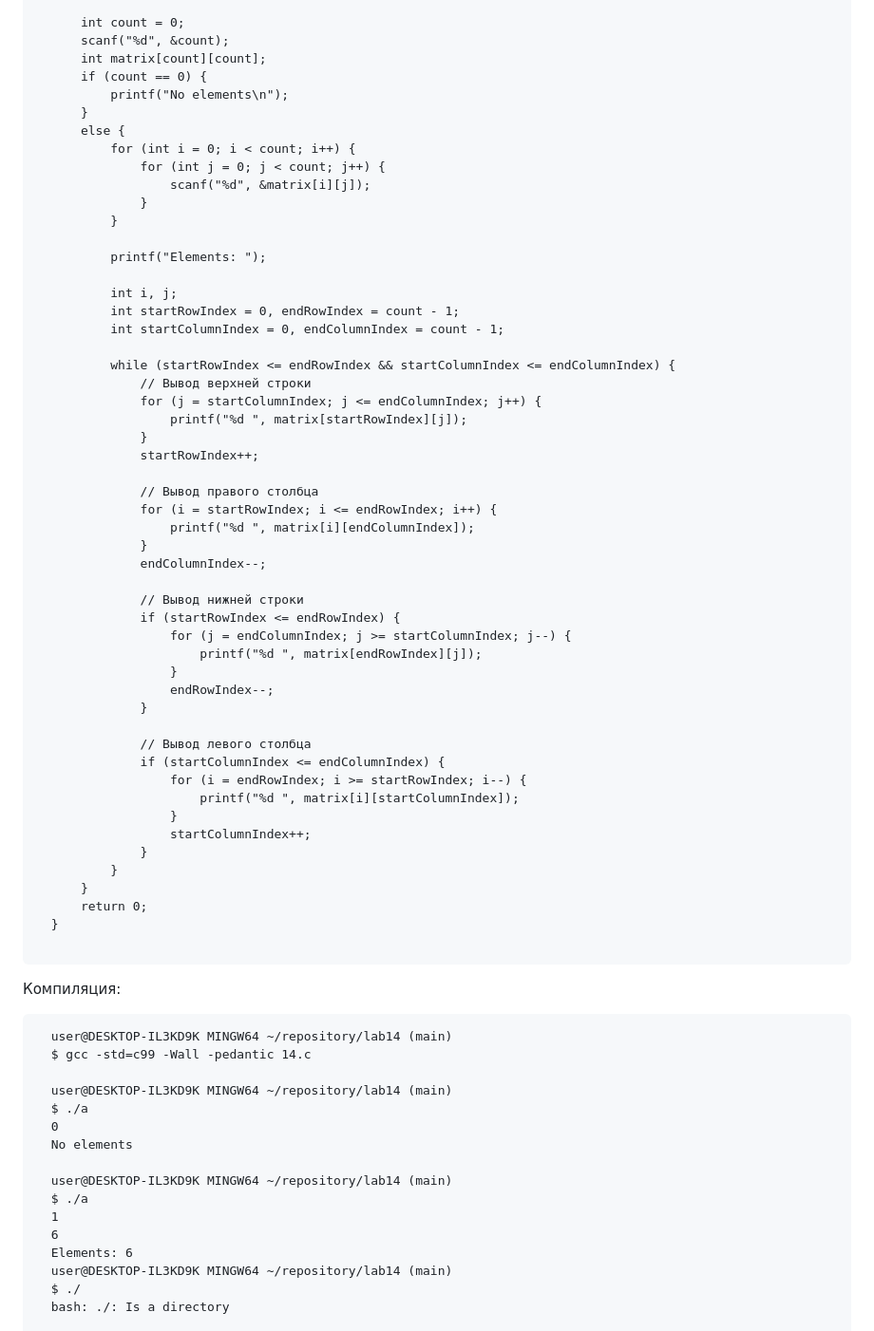
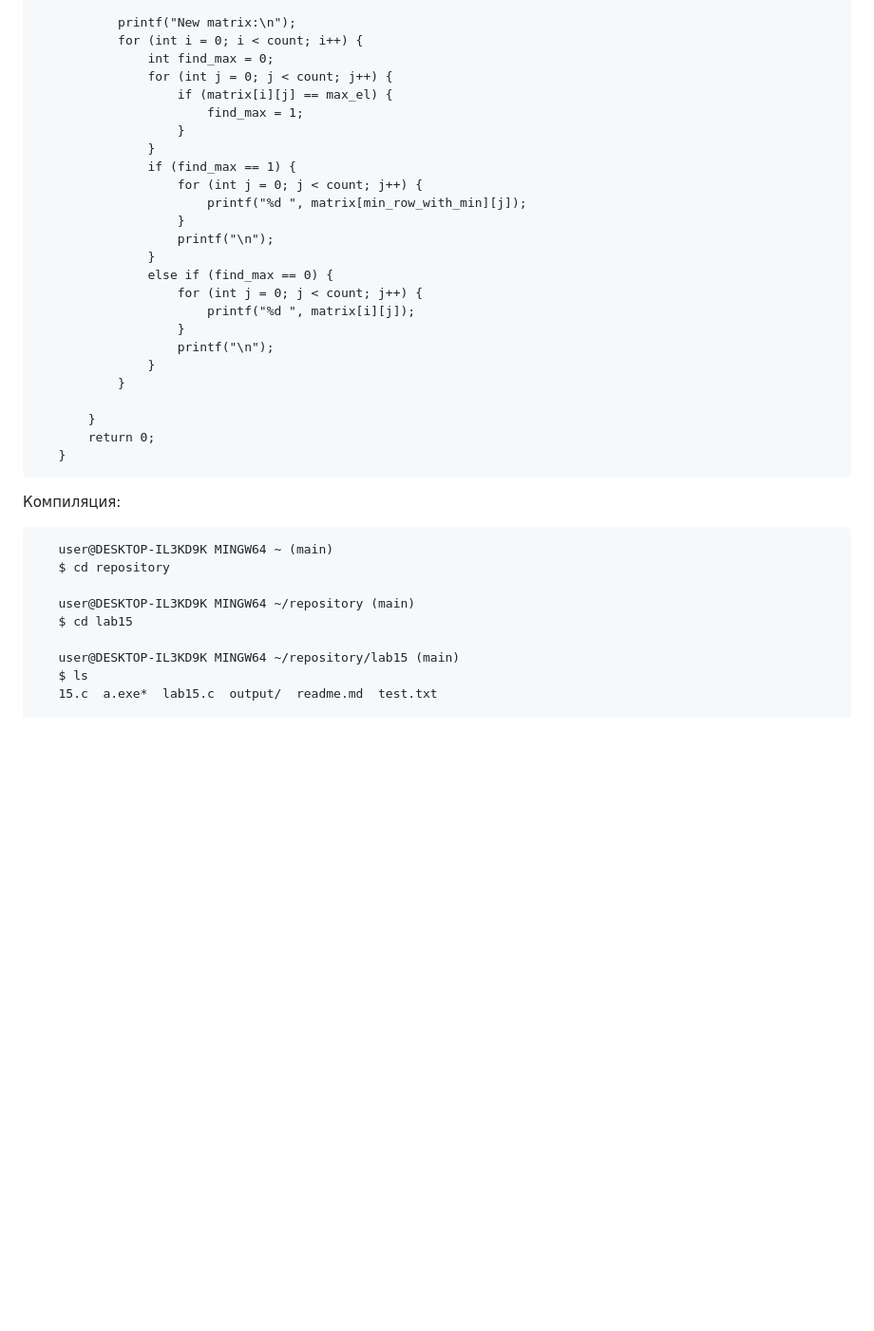
Before and after one commit to Nadezhda13Soloveva/Lab, a Markdown page: lab15/Report15.md, the part around the change printed below. Shown: that part at 95% size. Rendered like a GitHub page; blank space fills up the shorter version.

````diff
--- a/lab15/Report15.md
+++ b/lab15/Report15.md
@@ -47,74 +64,40 @@
 
-      int count = 0;
-      scanf("%d", &count);
-      int matrix[count][count];
-      if (count == 0) {
-          printf("No elements\n");
-      }
-      else {
-          for (int i = 0; i < count; i++) {
-              for (int j = 0; j < count; j++) {
-                  scanf("%d", &matrix[i][j]);
-              }
-          }
+           printf("New matrix:\n");
+           for (int i = 0; i < count; i++) {
+               int find_max = 0;
+               for (int j = 0; j < count; j++) {
+                   if (matrix[i][j] == max_el) {
+                       find_max = 1;
+                   }
+               }
+               if (find_max == 1) {
+                   for (int j = 0; j < count; j++) {
+                       printf("%d ", matrix[min_row_with_min][j]);
+                   }
+                   printf("\n");
+               }
+               else if (find_max == 0) {
+                   for (int j = 0; j < count; j++) {
+                       printf("%d ", matrix[i][j]);
+                   }
+                   printf("\n");
+               }
+           }
 
-          printf("Elements: ");
-
-          int i, j;
-          int startRowIndex = 0, endRowIndex = count - 1;
-          int startColumnIndex = 0, endColumnIndex = count - 1;
-
-          while (startRowIndex <= endRowIndex && startColumnIndex <= endColumnIndex) {
-              // Вывод верхней строки
-              for (j = startColumnIndex; j <= endColumnIndex; j++) {
-                  printf("%d ", matrix[startRowIndex][j]);
-              }
-              startRowIndex++;
-
-              // Вывод правого столбца
-              for (i = startRowIndex; i <= endRowIndex; i++) {
-                  printf("%d ", matrix[i][endColumnIndex]);
-              }
-              endColumnIndex--;
-
-              // Вывод нижней строки
-              if (startRowIndex <= endRowIndex) {
-                  for (j = endColumnIndex; j >= startColumnIndex; j--) {
-                      printf("%d ", matrix[endRowIndex][j]);
-                  }
-                  endRowIndex--;
-              }
-
-              // Вывод левого столбца
-              if (startColumnIndex <= endColumnIndex) {
-                  for (i = endRowIndex; i >= startRowIndex; i--) {
-                      printf("%d ", matrix[i][startColumnIndex]);
-                  }
-                  startColumnIndex++;
-              }
-          }
-      }
-      return 0;
-  }
-
+       }
+       return 0;
+   }
 ```
 
   Компиляция:
 ```
-  user@DESKTOP-IL3KD9K MINGW64 ~/repository/lab14 (main)
-  $ gcc -std=c99 -Wall -pedantic 14.c
+   user@DESKTOP-IL3KD9K MINGW64 ~ (main)
+   $ cd repository
 
-  user@DESKTOP-IL3KD9K MINGW64 ~/repository/lab14 (main)
-  $ ./a
-  0
-  No elements
+   user@DESKTOP-IL3KD9K MINGW64 ~/repository (main)
+   $ cd lab15
 
-  user@DESKTOP-IL3KD9K MINGW64 ~/repository/lab14 (main)
-  $ ./a
-  1
-  6
-  Elements: 6
-  user@DESKTOP-IL3KD9K MINGW64 ~/repository/lab14 (main)
-  $ ./
-  bash: ./: Is a directory
+   user@DESKTOP-IL3KD9K MINGW64 ~/repository/lab15 (main)
+   $ ls
+   15.c  a.exe*  lab15.c  output/  readme.md  test.txt
 
````
Also changed, not shown: other parts of lab15/Report15.md (+90 -53 lines).
